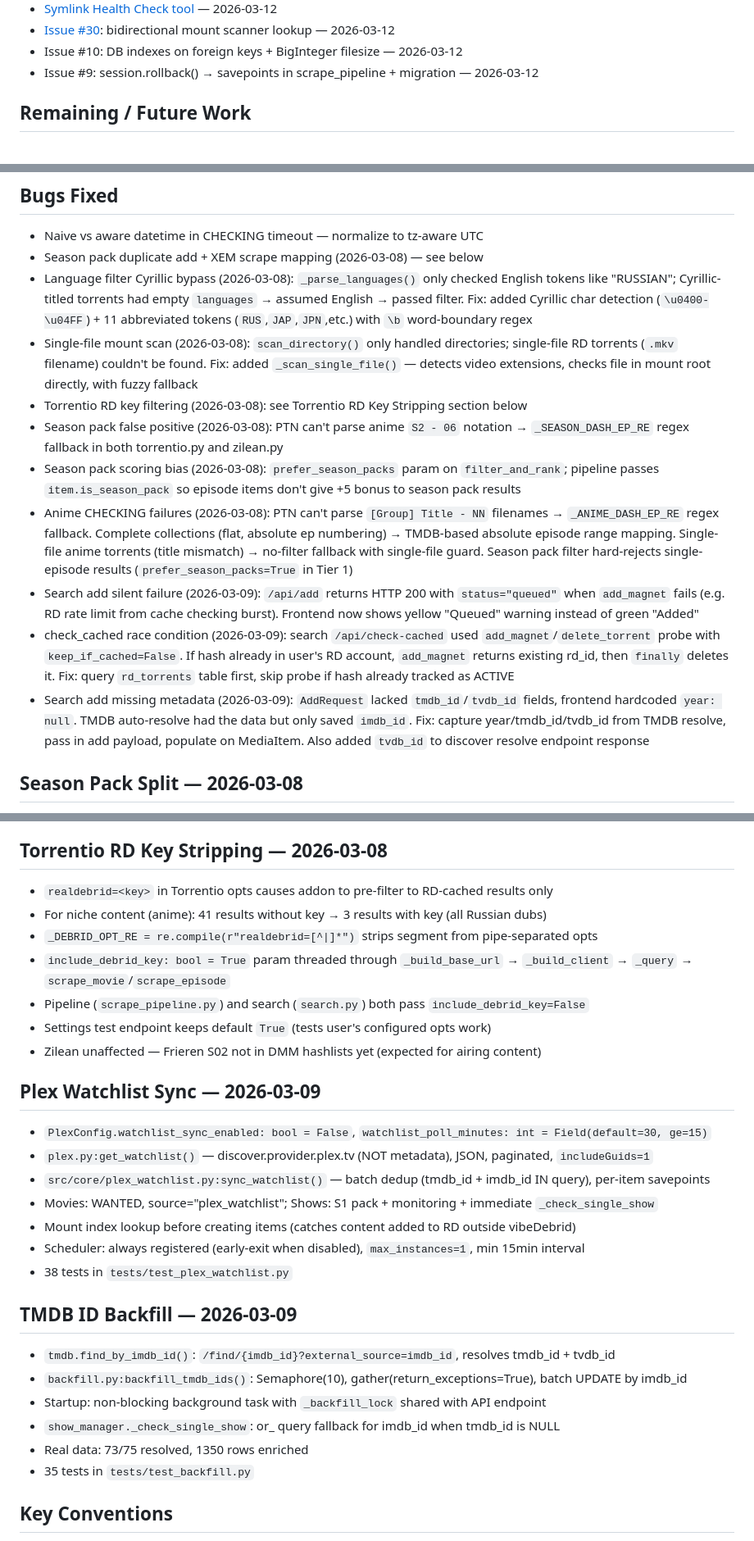
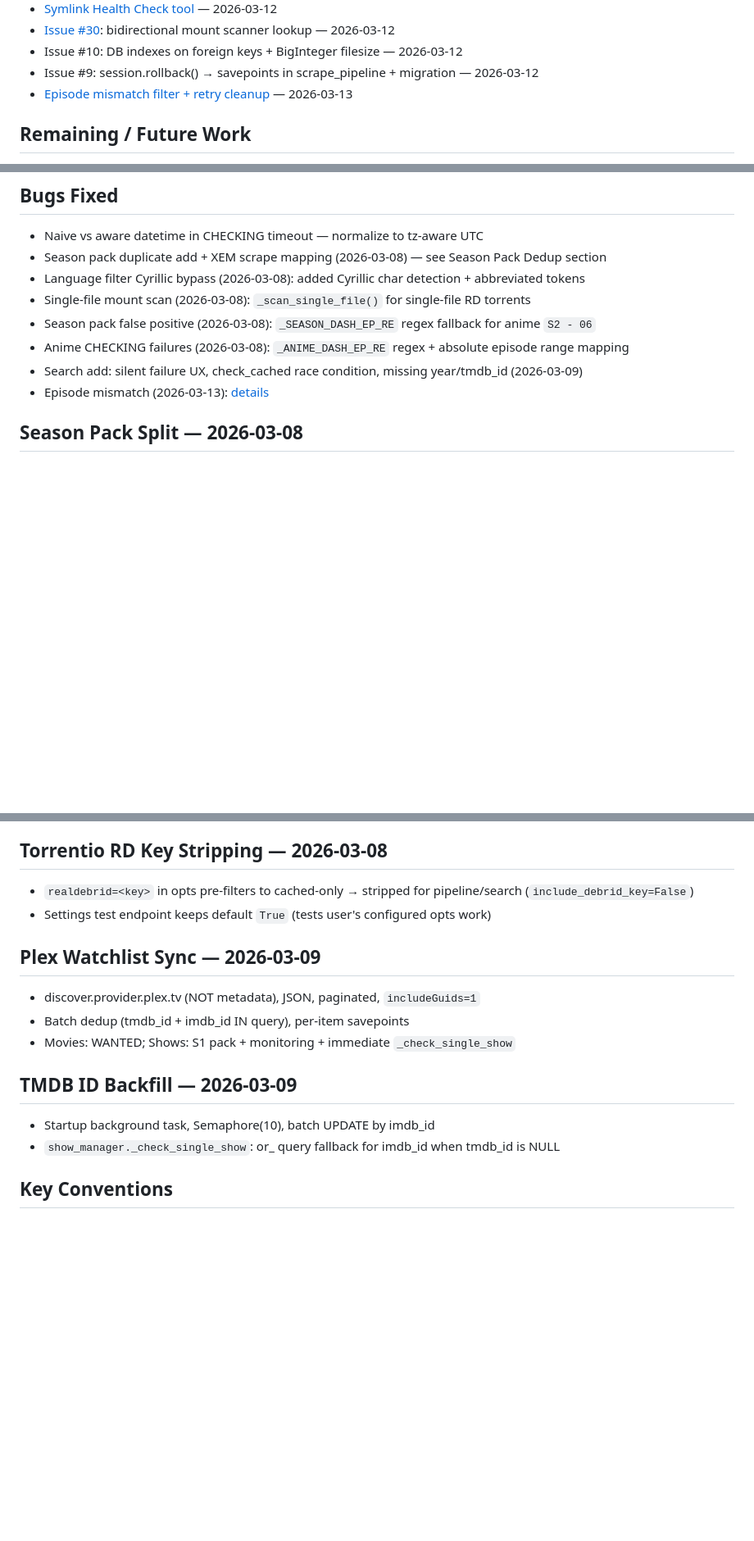
Before and after one commit to vibeMonarch/vibeDebrid, a Markdown page: .claude/memory/MEMORY.md, 3 parts joined by grey strips. Shown at 82% size. GitHub-like rendering; blank space fills up the shorter version.

Commit message:
Update memory for episode mismatch filter
Co-Authored-By: Claude Opus 4.6 <noreply@anthropic.com>

```diff
--- a/.claude/memory/MEMORY.md
+++ b/.claude/memory/MEMORY.md
@@ -38,6 +38,7 @@
 - [Issue #30](reverse-containment.md): bidirectional mount scanner lookup — 2026-03-12
 - Issue #10: DB indexes on foreign keys + BigInteger filesize — 2026-03-12
 - Issue #9: session.rollback() → savepoints in scrape_pipeline + migration — 2026-03-12
+- [Episode mismatch filter + retry cleanup](episode-mismatch-filter.md) — 2026-03-13
 
 ## Remaining / Future Work
 - Plex watchlist removal sync (remove from watchlist on COMPLETE/DONE)
@@ -123,16 +119,13 @@
 
 ## Bugs Fixed
 - Naive vs aware datetime in CHECKING timeout — normalize to tz-aware UTC
-- Season pack duplicate add + XEM scrape mapping (2026-03-08) — see below
-- Language filter Cyrillic bypass (2026-03-08): `_parse_languages()` only checked English tokens like "RUSSIAN"; Cyrillic-titled torrents had empty `languages` → assumed English → passed filter. Fix: added Cyrillic char detection (`\u0400-\u04FF`) + 11 abbreviated tokens (`RUS`,`JAP`,`JPN`,etc.) with `\b` word-boundary regex
-- Single-file mount scan (2026-03-08): `scan_directory()` only handled directories; single-file RD torrents (`.mkv` filename) couldn't be found. Fix: added `_scan_single_file()` — detects video extensions, checks file in mount root directly, with fuzzy fallback
-- Torrentio RD key filtering (2026-03-08): see Torrentio RD Key Stripping section below
-- Season pack false positive (2026-03-08): PTN can't parse anime `S2 - 06` notation → `_SEASON_DASH_EP_RE` regex fallback in both torrentio.py and zilean.py
-- Season pack scoring bias (2026-03-08): `prefer_season_packs` param on `filter_and_rank`; pipeline passes `item.is_season_pack` so episode items don't give +5 bonus to season pack results
-- Anime CHECKING failures (2026-03-08): PTN can't parse `[Group] Title - NN` filenames → `_ANIME_DASH_EP_RE` regex fallback. Complete collections (flat, absolute ep numbering) → TMDB-based absolute episode range mapping. Single-file anime torrents (title mismatch) → no-filter fallback with single-file guard. Season pack filter hard-rejects single-episode results (`prefer_season_packs=True` in Tier 1)
-- Search add silent failure (2026-03-09): `/api/add` returns HTTP 200 with `status="queued"` when `add_magnet` fails (e.g. RD rate limit from cache checking burst). Frontend now shows yellow "Queued" warning instead of green "Added"
-- check_cached race condition (2026-03-09): search `/api/check-cached` used `add_magnet`/`delete_torrent` probe with `keep_if_cached=False`. If hash already in user's RD account, `add_magnet` returns existing rd_id, then `finally` deletes it. Fix: query `rd_torrents` table first, skip probe if hash already tracked as ACTIVE
-- Search add missing metadata (2026-03-09): `AddRequest` lacked `tmdb_id`/`tvdb_id` fields, frontend hardcoded `year: null`. TMDB auto-resolve had the data but only saved `imdb_id`. Fix: capture year/tmdb_id/tvdb_id from TMDB resolve, pass in add payload, populate on MediaItem. Also added `tvdb_id` to discover resolve endpoint response
+- Season pack duplicate add + XEM scrape mapping (2026-03-08) — see Season Pack Dedup section
+- Language filter Cyrillic bypass (2026-03-08): added Cyrillic char detection + abbreviated tokens
+- Single-file mount scan (2026-03-08): `_scan_single_file()` for single-file RD torrents
+- Season pack false positive (2026-03-08): `_SEASON_DASH_EP_RE` regex fallback for anime `S2 - 06`
+- Anime CHECKING failures (2026-03-08): `_ANIME_DASH_EP_RE` regex + absolute episode range mapping
+- Search add: silent failure UX, check_cached race condition, missing year/tmdb_id (2026-03-09)
+- Episode mismatch (2026-03-13): [details](episode-mismatch-filter.md)
 
 ## Season Pack Split — 2026-03-08
 - When no season packs available, auto-splits into individual episode queue items
@@ -185,30 +178,17 @@ Three interrelated bugs when adding anime with XEM scene seasons:
 - Settings UI: toggle in Symlink Naming card, dims other toggles when active
 
 ## Torrentio RD Key Stripping — 2026-03-08
-- `realdebrid=<key>` in Torrentio opts causes addon to pre-filter to RD-cached results only
-- For niche content (anime): 41 results without key → 3 results with key (all Russian dubs)
-- `_DEBRID_OPT_RE = re.compile(r"realdebrid=[^|]*")` strips segment from pipe-separated opts
-- `include_debrid_key: bool = True` param threaded through `_build_base_url` → `_build_client` → `_query` → `scrape_movie`/`scrape_episode`
-- Pipeline (`scrape_pipeline.py`) and search (`search.py`) both pass `include_debrid_key=False`
+- `realdebrid=<key>` in opts pre-filters to cached-only → stripped for pipeline/search (`include_debrid_key=False`)
 - Settings test endpoint keeps default `True` (tests user's configured opts work)
-- Zilean unaffected — Frieren S02 not in DMM hashlists yet (expected for airing content)
 
 ## Plex Watchlist Sync — 2026-03-09
-- `PlexConfig.watchlist_sync_enabled: bool = False`, `watchlist_poll_minutes: int = Field(default=30, ge=15)`
-- `plex.py:get_watchlist()` — discover.provider.plex.tv (NOT metadata), JSON, paginated, `includeGuids=1`
-- `src/core/plex_watchlist.py:sync_watchlist()` — batch dedup (tmdb_id + imdb_id IN query), per-item savepoints
-- Movies: WANTED, source="plex_watchlist"; Shows: S1 pack + monitoring + immediate `_check_single_show`
-- Mount index lookup before creating items (catches content added to RD outside vibeDebrid)
-- Scheduler: always registered (early-exit when disabled), `max_instances=1`, min 15min interval
-- 38 tests in `tests/test_plex_watchlist.py`
+- discover.provider.plex.tv (NOT metadata), JSON, paginated, `includeGuids=1`
+- Batch dedup (tmdb_id + imdb_id IN query), per-item savepoints
+- Movies: WANTED; Shows: S1 pack + monitoring + immediate `_check_single_show`
 
 ## TMDB ID Backfill — 2026-03-09
-- `tmdb.find_by_imdb_id()`: `/find/{imdb_id}?external_source=imdb_id`, resolves tmdb_id + tvdb_id
-- `backfill.py:backfill_tmdb_ids()`: Semaphore(10), gather(return_exceptions=True), batch UPDATE by imdb_id
-- Startup: non-blocking background task with `_backfill_lock` shared with API endpoint
+- Startup background task, Semaphore(10), batch UPDATE by imdb_id
 - `show_manager._check_single_show`: or_ query fallback for imdb_id when tmdb_id is NULL
-- Real data: 73/75 resolved, 1350 rows enriched
-- 35 tests in `tests/test_backfill.py`
 
 ## Key Conventions
 - Commit style: imperative summary, bullet details, `Co-Authored-By: Claude Opus 4.6`
```
Also changed, not shown: other parts of .claude/memory/MEMORY.md (+4 -9 lines), .claude/memory/episode-mismatch-filter.md (added, +39 -0 lines).
